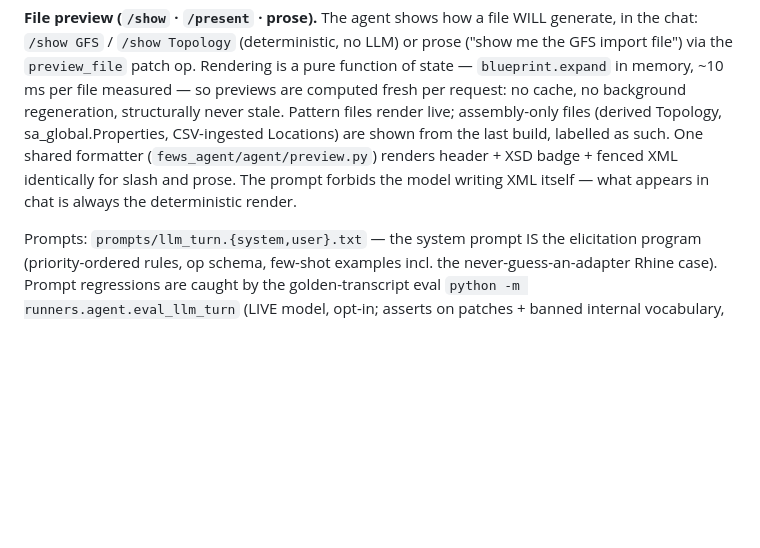
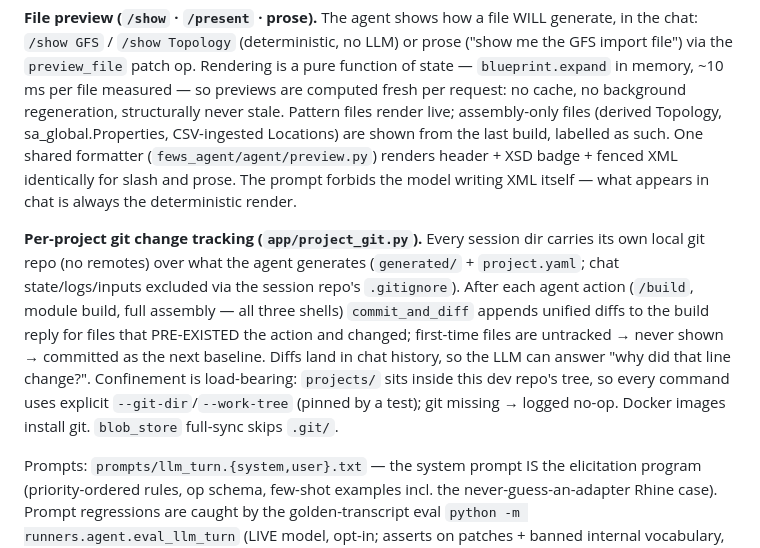
Before and after one commit to Deltares-research/fews-agent-2, a Markdown page: CLAUDE.md, the part around the change. GitHub-like rendering; blank space fills up the shorter version.

Commit message:
Docs: per-project git tracking in PLAN.md (file map + confinement gotcha) and CLAUDE.md

```diff
--- a/CLAUDE.md
+++ b/CLAUDE.md
@@ -1848,6 +1848,19 @@ formatter (`fews_agent/agent/preview.py`) renders header + XSD badge + fenced
 XML identically for slash and prose. The prompt forbids the model writing XML
 itself — what appears in chat is always the deterministic render.
 
+**Per-project git change tracking (`app/project_git.py`).** Every session dir
+carries its own local git repo (no remotes) over what the agent generates
+(`generated/` + `project.yaml`; chat state/logs/inputs excluded via the
+session repo's `.gitignore`). After each agent action (`/build`, module
+build, full assembly — all three shells) `commit_and_diff` appends unified
+diffs to the build reply for files that PRE-EXISTED the action and changed;
+first-time files are untracked → never shown → committed as the next
+baseline. Diffs land in chat history, so the LLM can answer "why did that
+line change?". Confinement is load-bearing: `projects/` sits inside this dev
+repo's tree, so every command uses explicit `--git-dir`/`--work-tree`
+(pinned by a test); git missing → logged no-op. Docker images install git.
+`blob_store` full-sync skips `.git/`.
+
 Prompts: `prompts/llm_turn.{system,user}.txt` — the system prompt IS the
 elicitation program (priority-ordered rules, op schema, few-shot examples incl.
 the never-guess-an-adapter Rhine case). Prompt regressions are caught by the
```
Also changed, not shown: PLAN.md (+9 -0 lines).
